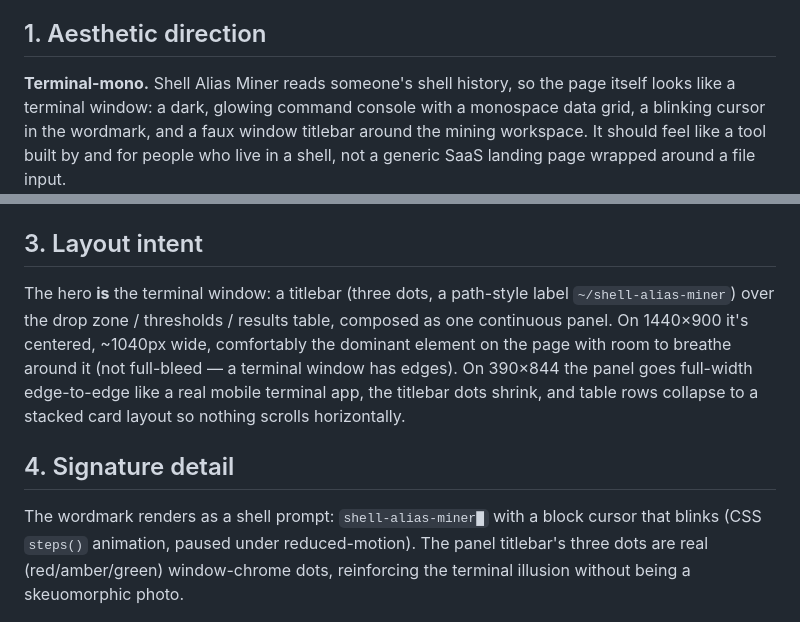
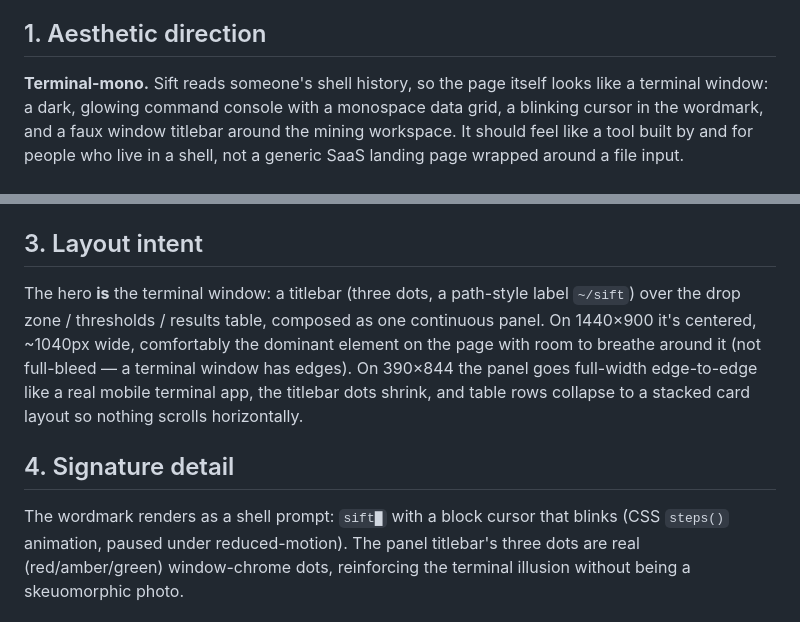
Before and after one commit to ctkrug/shell-alias-miner, a Markdown page: docs/DESIGN.md, 2 parts joined by grey strips. Drawn GitHub-style.

Commit message:
docs(design): set the product wordmark to Sift
The working title read as a literal descriptor; the shipped product is
named Sift. Update the aesthetic direction, titlebar path, and signature
wordmark to match so BUILD/site work targets the final brand.

```diff
--- a/docs/DESIGN.md
+++ b/docs/DESIGN.md
@@ -5,7 +5,7 @@ craft work has a fixed target instead of drifting toward generic defaults.
 
 ## 1. Aesthetic direction
 
-**Terminal-mono.** Shell Alias Miner reads someone's shell history, so the page
+**Terminal-mono.** Sift reads someone's shell history, so the page
 itself looks like a terminal window: a dark, glowing command console with a
 monospace data grid, a blinking cursor in the wordmark, and a faux window
 titlebar around the mining workspace. It should feel like a tool built by and
@@ -41,7 +41,7 @@ a file input.
 ## 3. Layout intent
 
 The hero **is** the terminal window: a titlebar (three dots, a path-style
-label `~/shell-alias-miner`) over the drop zone / thresholds / results table,
+label `~/sift`) over the drop zone / thresholds / results table,
 composed as one continuous panel. On 1440×900 it's centered, ~1040px wide,
 comfortably the dominant element on the page with room to breathe around it
 (not full-bleed — a terminal window has edges). On 390×844 the panel goes
@@ -51,7 +51,7 @@ horizontally.
 
 ## 4. Signature detail
 
-The wordmark renders as a shell prompt: `shell-alias-miner█` with a block
+The wordmark renders as a shell prompt: `sift█` with a block
 cursor that blinks (CSS `steps()` animation, paused under reduced-motion).
 The panel titlebar's three dots are real (red/amber/green) window-chrome
 dots, reinforcing the terminal illusion without being a skeuomorphic photo.
```
